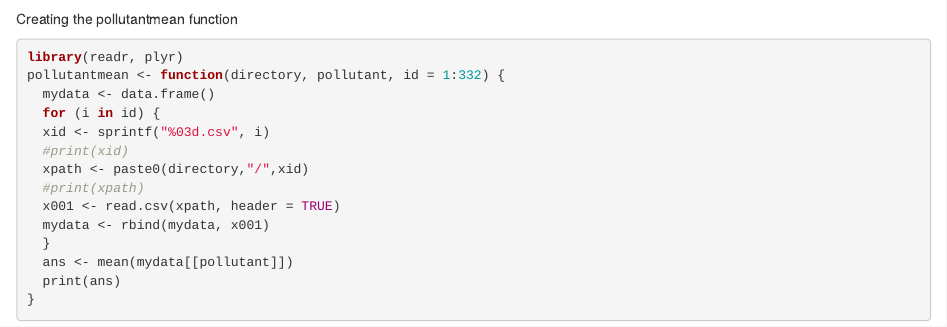
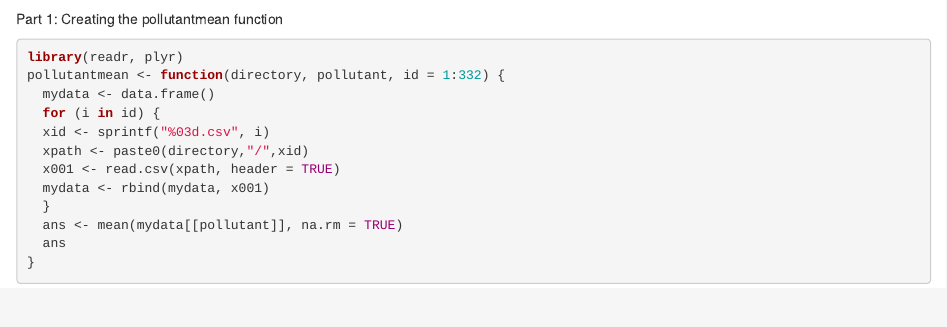
Before and after one commit to GraniteOgborn/datasciencecoursera, an R Markdown document (Project 1.Rmd): the page in a window 1100 px wide, from 490 px down. Rendered offline with R 4.5, knitr and Pandoc, with nearby package versions; some code elsewhere in the file could not run offline.

Commit message:
Corrected Part 1, pollutant mean.  Now working properly.

````diff
--- a/Project 1.Rmd
+++ b/Project 1.Rmd
@@ -19,20 +19,18 @@ mean001 <- mean(x001$nitrate, na.rm = TRUE)
 print(mean001)
 ```
 
-Creating the pollutantmean function
+Part 1: Creating the pollutantmean function
 ```{r}
 library(readr, plyr)
 pollutantmean <- function(directory, pollutant, id = 1:332) {
   mydata <- data.frame()
   for (i in id) {
   xid <- sprintf("%03d.csv", i)
-  #print(xid)
   xpath <- paste0(directory,"/",xid)
-  #print(xpath)
   x001 <- read.csv(xpath, header = TRUE)
   mydata <- rbind(mydata, x001)
   }
-  ans <- mean(mydata[[pollutant]])
-  print(ans)
+  ans <- mean(mydata[[pollutant]], na.rm = TRUE)
+  ans
 }
 ```
````
